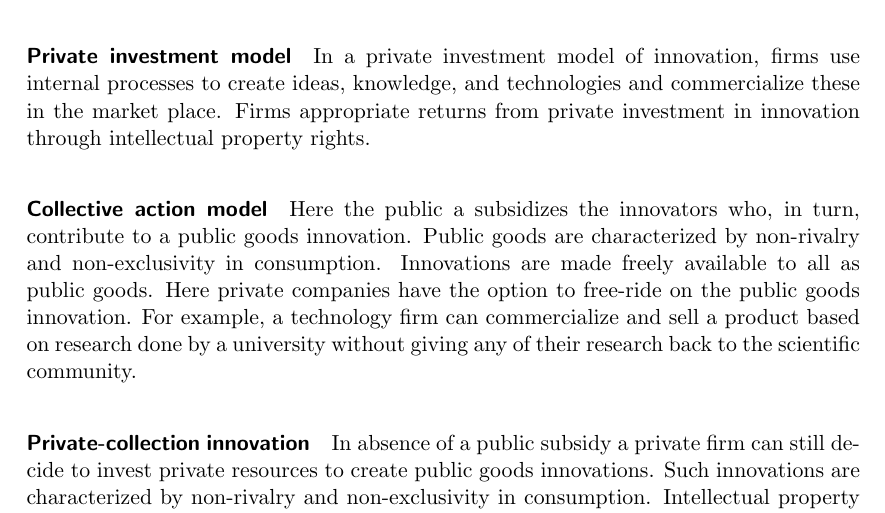
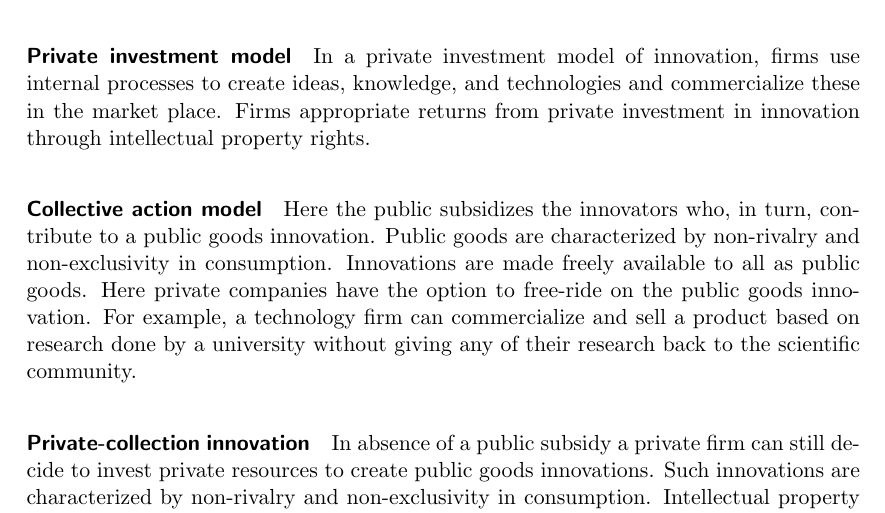
Before and after one commit to davkal/flossing-proprietary-code-talk, a LaTeX document (paper.tex): part of page 2 of 13, cut so that both start at the same text. Compiled offline with pdfLaTeX.

Commit message:
Slides for presentation

```diff
--- a/paper.tex
+++ b/paper.tex
@@ -55,7 +55,7 @@ knowledge, and technologies and commercialize these in the market place. Firms a
 returns from private investment in innovation through intellectual property rights.
 
 \paragraph{Collective action model}
-Here the public a subsidizes the innovators who, in turn, contribute to a public goods innovation.
+Here the public subsidizes the innovators who, in turn, contribute to a public goods innovation.
 Public goods are characterized by non-rivalry and non-exclusivity in consumption.
 Innovations are made freely available to all as public goods.
 Here private companies have the option to free-ride on the public goods innovation.
```
Also changed, not shown: paper.pdf, paper.tex (6 more changed lines), 1 other file.
